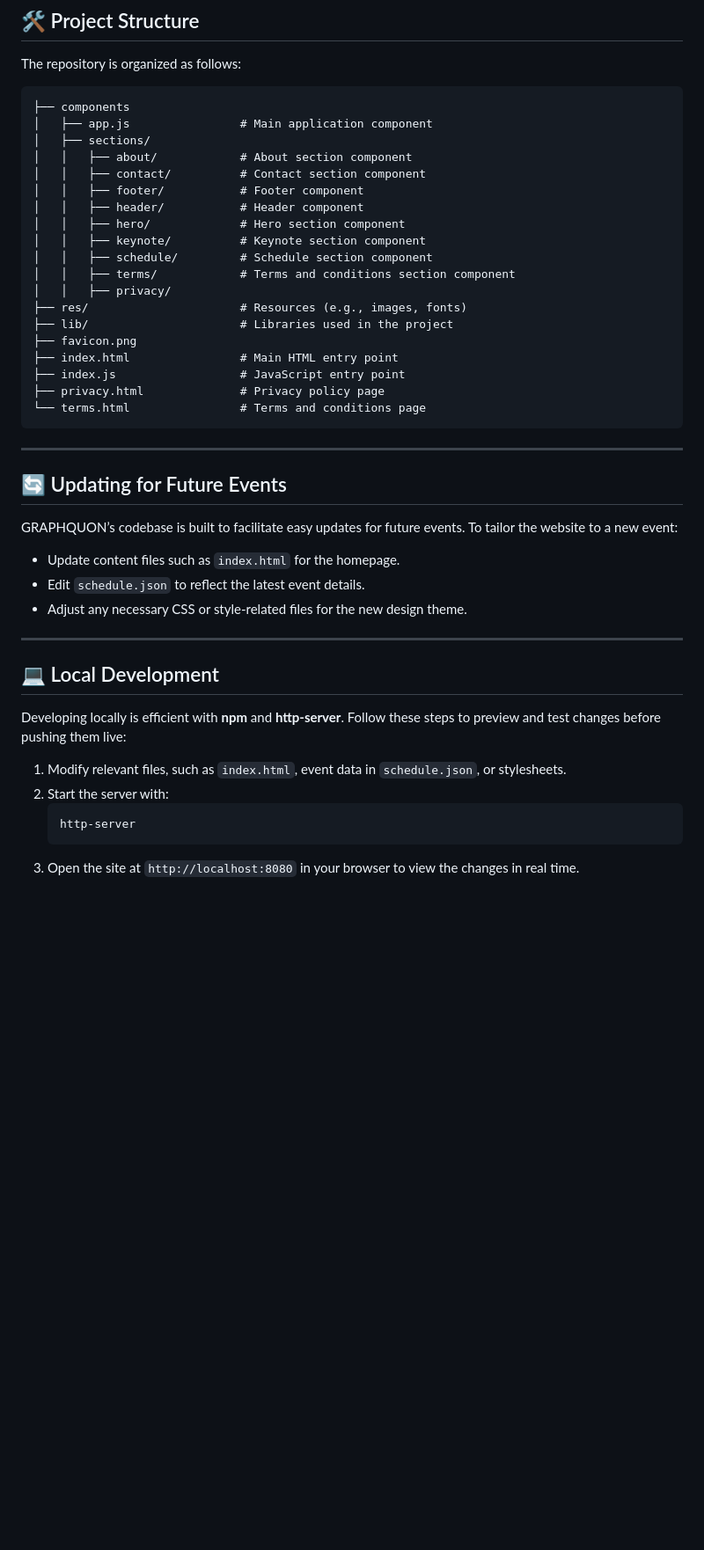
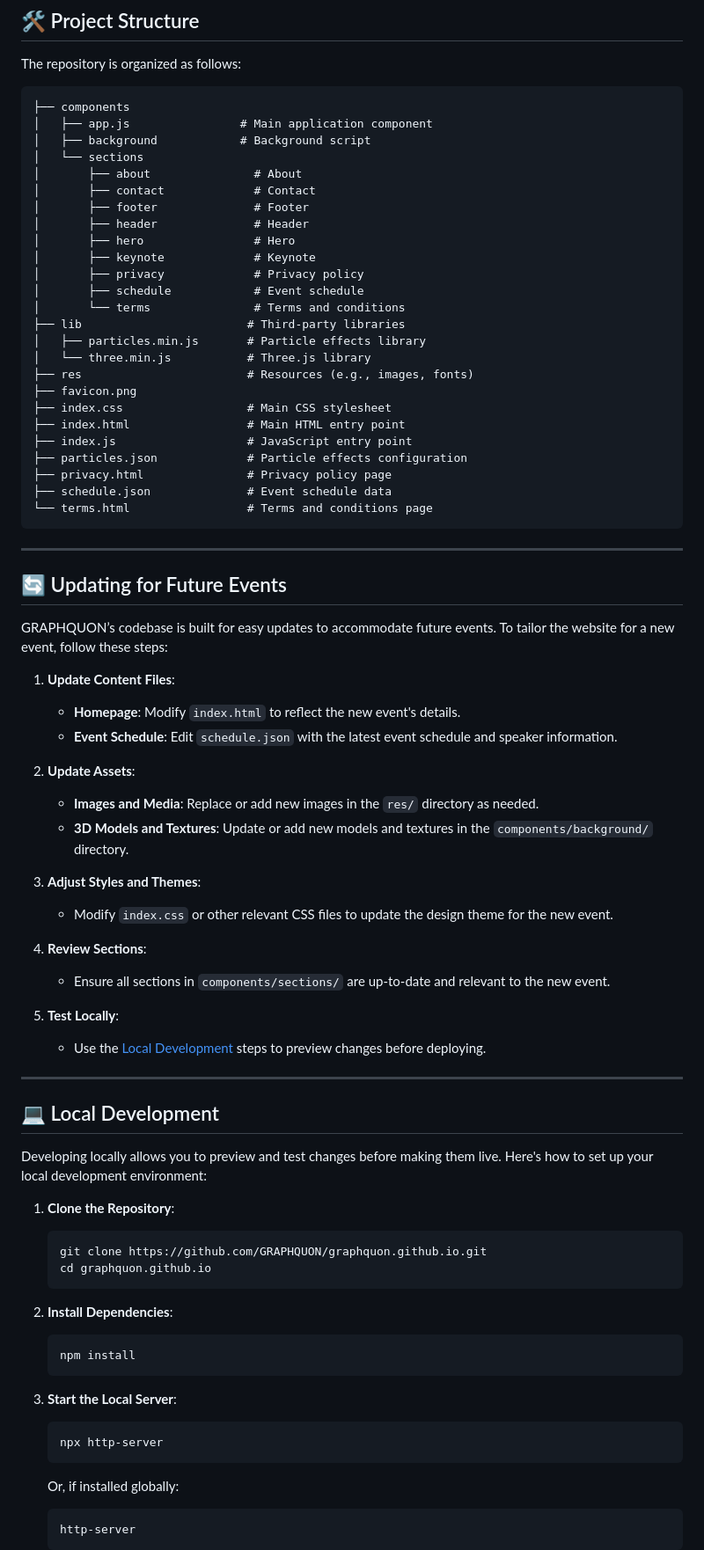
Before and after one commit to GRAPHQUON/graphquon.github.io, a Markdown page: README.md, the part around the change printed below. Shown: that part at 88% size. Rendered like a GitHub page; blank space fills up the shorter version.

````diff
--- a/README.md
+++ b/README.md
@@ -53,45 +83,77 @@ The repository is organized as follows:
 ```
 ├── components
 │   ├── app.js                # Main application component
-│   ├── sections/
-│   │   ├── about/            # About section component
-│   │   ├── contact/          # Contact section component
-│   │   ├── footer/           # Footer component
-│   │   ├── header/           # Header component
-│   │   ├── hero/             # Hero section component
-│   │   ├── keynote/          # Keynote section component
-│   │   ├── schedule/         # Schedule section component
-│   │   ├── terms/            # Terms and conditions section component
-│   │   ├── privacy/
-├── res/                      # Resources (e.g., images, fonts)
-├── lib/                      # Libraries used in the project
+│   ├── background            # Background script
+│   └── sections
+│       ├── about               # About
+│       ├── contact             # Contact
+│       ├── footer              # Footer
+│       ├── header              # Header
+│       ├── hero                # Hero
+│       ├── keynote             # Keynote
+│       ├── privacy             # Privacy policy
+│       ├── schedule            # Event schedule
+│       └── terms               # Terms and conditions
+├── lib                        # Third-party libraries
+│   ├── particles.min.js       # Particle effects library
+│   └── three.min.js           # Three.js library
+├── res                        # Resources (e.g., images, fonts)
 ├── favicon.png
-├── index.html                # Main HTML entry point
-├── index.js                  # JavaScript entry point
-├── privacy.html              # Privacy policy page
-└── terms.html                # Terms and conditions page
+├── index.css                  # Main CSS stylesheet
+├── index.html                 # Main HTML entry point
+├── index.js                   # JavaScript entry point
+├── particles.json             # Particle effects configuration
+├── privacy.html               # Privacy policy page
+├── schedule.json              # Event schedule data
+└── terms.html                 # Terms and conditions page
 ```
 
 ---
 
 ## 🔄 Updating for Future Events
 
-GRAPHQUON’s codebase is built to facilitate easy updates for future events. To tailor the website to a new event:
+GRAPHQUON’s codebase is built for easy updates to accommodate future events. To tailor the website for a new event, follow these steps:
 
-- Update content files such as `index.html` for the homepage.
-- Edit `schedule.json` to reflect the latest event details.
-- Adjust any necessary CSS or style-related files for the new design theme.
+1. **Update Content Files**:
+   - **Homepage**: Modify `index.html` to reflect the new event's details.
+   - **Event Schedule**: Edit `schedule.json` with the latest event schedule and speaker information.
+
+2. **Update Assets**:
+   - **Images and Media**: Replace or add new images in the `res/` directory as needed.
+   - **3D Models and Textures**: Update or add new models and textures in the `components/background/` directory.
+
+3. **Adjust Styles and Themes**:
+   - Modify `index.css` or other relevant CSS files to update the design theme for the new event.
+
+4. **Review Sections**:
+   - Ensure all sections in `components/sections/` are up-to-date and relevant to the new event.
+
+5. **Test Locally**:
+   - Use the [Local Development](#-local-development) steps to preview changes before deploying.
 
 ---
 
 ## 💻 Local Development
 
-Developing locally is efficient with **npm** and **http-server**. Follow these steps to preview and test changes before pushing them live:
+Developing locally allows you to preview and test changes before making them live. Here's how to set up your local development environment:
 
-1. Modify relevant files, such as `index.html`, event data in `schedule.json`, or stylesheets.
-2. Start the server with:
+1. **Clone the Repository**:
+   ```bash
+   git clone https://github.com/GRAPHQUON/graphquon.github.io.git
+   cd graphquon.github.io
+   ```
+
+2. **Install Dependencies**:
+   ```bash
+   npm install
+   ```
+
+3. **Start the Local Server**:
+   ```bash
+   npx http-server
+   ```
+   Or, if installed globally:
    ```bash
    http-server
    ```
-3. Open the site at `http://localhost:8080` in your browser to view the changes in real time.
 
````
Also changed, not shown: other parts of README.md (+134 -24 lines).
